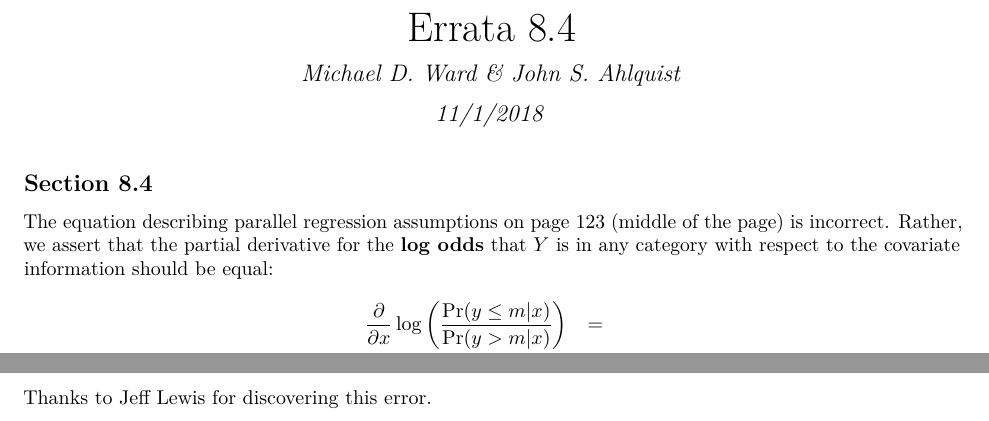
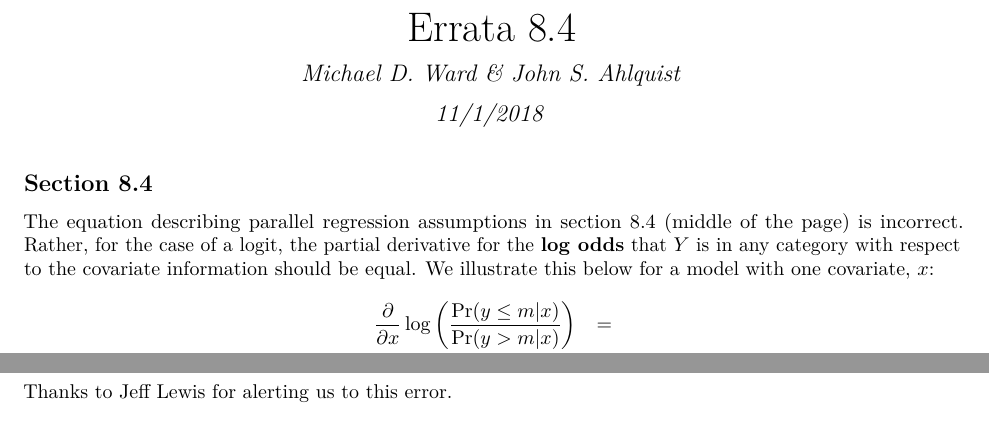
Before and after one commit to christianoswald/maxlikeERRATA, an R Markdown document (errata8.4.Rmd): two parts of the page, joined at a grey line, cut so that both start at the same text. The pictures show the output file errata8.4.pdf that the author committed with the source.

Commit message:
errors in errata

```diff
--- a/errata8.4.Rmd
+++ b/errata8.4.Rmd
@@ -13,7 +13,7 @@ knitr::opts_chunk$set(echo = TRUE)
 
 ## Section 8.4
 
-The equation describing parallel regression assumptions on page 123 (middle of the page) is incorrect. Rather, we assert that the partial derivative for the \textbf{log odds} that $Y$ is in any category with respect to the covariate information should be equal:
+The equation describing parallel regression assumptions in section 8.4 (middle of the page) is incorrect. Rather, for the case of a logit, the partial derivative for the \textbf{log odds} that $Y$ is in any category with respect to the covariate information should be equal. We illustrate this below for a model with one covariate, $x$:
 \begin{eqnarray*}
 \frac{\partial}{\partial x}
 	\log
@@ -39,7 +39,7 @@ The equation describing parallel regression assumptions on page 123 (middle of t
 	{\textrm{Pr}(y > m - 2 | x) }
   \right)
 &=&
-\beta X
+\beta
 \end{eqnarray*}
 
-Thanks to Jeff Lewis for discovering this error.
+Thanks to Jeff Lewis for alerting us to this error.
```
Also changed, not shown: errata8.4.pdf.
